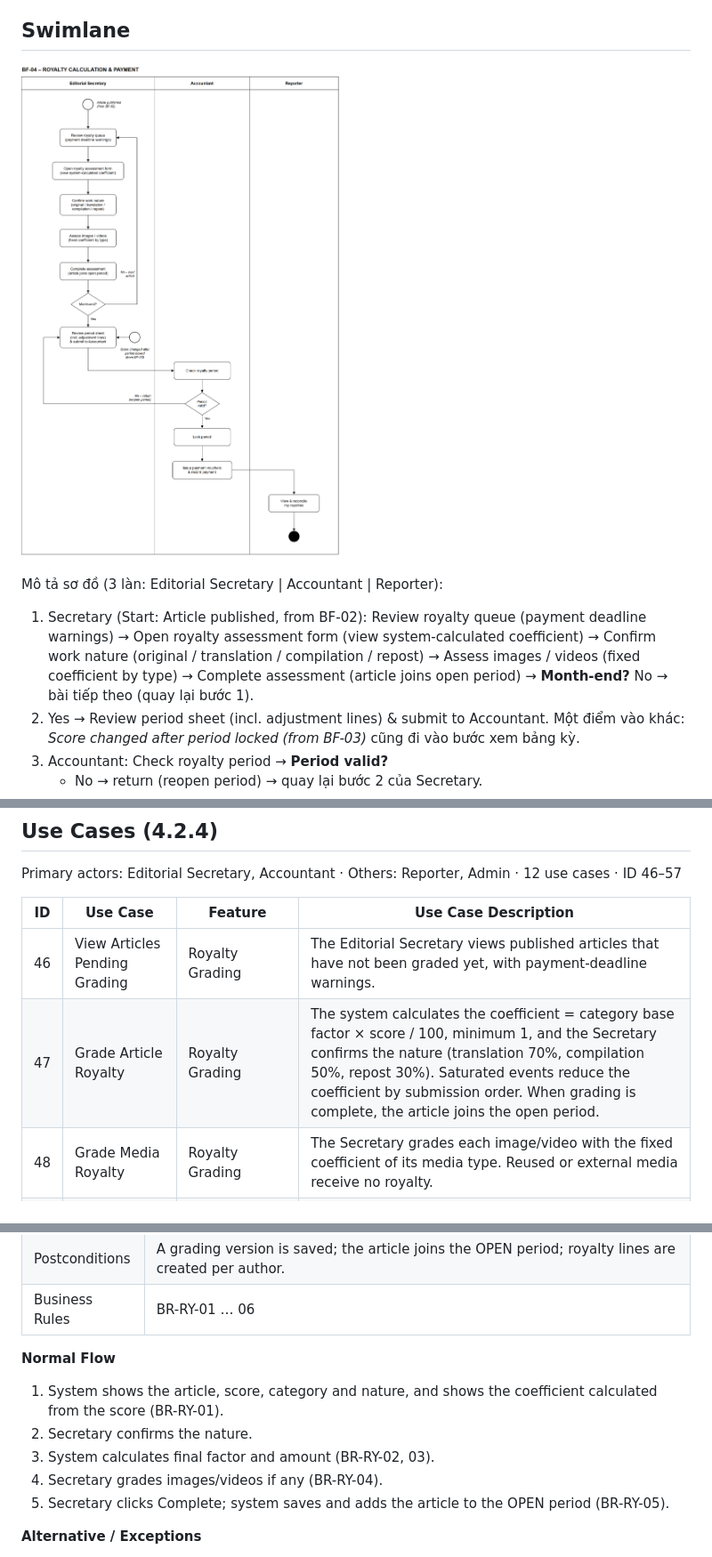
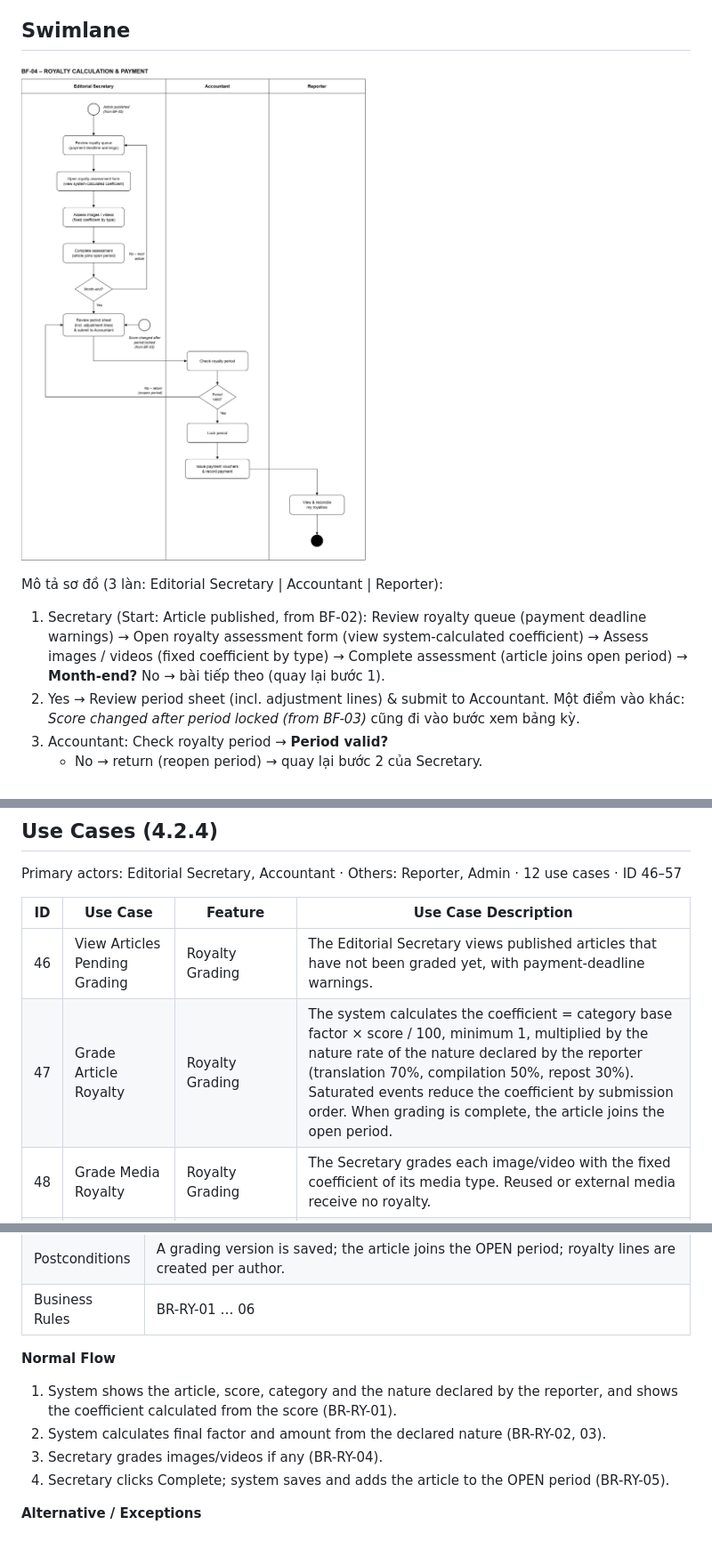
Before and after one commit to SWP391-GROUP3/swp391, a Markdown page: docs/SRS_BF04_Royalty.md, 3 parts joined by grey strips. Shown at 89% size. Rendered like a GitHub page; pictures changed too: docs/srs-images/bf04-swimlane.png.

```diff
--- a/docs/SRS_BF04_Royalty.md
+++ b/docs/SRS_BF04_Royalty.md
@@ -11,7 +11,7 @@
 
 Mô tả sơ đồ (3 làn: Editorial Secretary | Accountant | Reporter):
 
-1. Secretary (Start: Article published, from BF-02): Review royalty queue (payment deadline warnings) → Open royalty assessment form (view system-calculated coefficient) → Confirm work nature (original / translation / compilation / repost) → Assess images / videos (fixed coefficient by type) → Complete assessment (article joins open period) → **Month-end?** No → bài tiếp theo (quay lại bước 1).
+1. Secretary (Start: Article published, from BF-02): Review royalty queue (payment deadline warnings) → Open royalty assessment form (view system-calculated coefficient) → Assess images / videos (fixed coefficient by type) → Complete assessment (article joins open period) → **Month-end?** No → bài tiếp theo (quay lại bước 1).
 2. Yes → Review period sheet (incl. adjustment lines) & submit to Accountant. Một điểm vào khác: *Score changed after period locked (from BF-03)* cũng đi vào bước xem bảng kỳ.
 3. Accountant: Check royalty period → **Period valid?**
    - No → return (reopen period) → quay lại bước 2 của Secretary.
@@ -35,7 +35,7 @@ Primary actors: Editorial Secretary, Accountant · Others: Reporter, Admin · 12
 | ID | Use Case | Feature | Use Case Description |
 |---|---|---|---|
 | 46 | View Articles Pending Grading | Royalty Grading | The Editorial Secretary views published articles that have not been graded yet, with payment-deadline warnings. |
-| 47 | Grade Article Royalty | Royalty Grading | The system calculates the coefficient = category base factor × score / 100, minimum 1, and the Secretary confirms the nature (translation 70%, compilation 50%, repost 30%). Saturated events reduce the coefficient by submission order. When grading is complete, the article joins the open period. |
+| 47 | Grade Article Royalty | Royalty Grading | The system calculates the coefficient = category base factor × score / 100, minimum 1, multiplied by the nature rate of the nature declared by the reporter (translation 70%, compilation 50%, repost 30%). Saturated events reduce the coefficient by submission order. When grading is complete, the article joins the open period. |
 | 48 | Grade Media Royalty | Royalty Grading | The Secretary grades each image/video with the fixed coefficient of its media type. Reused or external media receive no royalty. |
 | 49 | View Royalty Periods | Royalty Period | The Secretary and the Accountant view monthly royalty periods with status and total amount. |
 | 50 | Close Royalty Period | Royalty Period | At month-end, the Secretary reviews the period sheet (including adjustment lines) and submits it to the Accountant. |
@@ -60,11 +60,10 @@ Primary actors: Editorial Secretary, Accountant · Others: Reporter, Admin · 12
 | Business Rules | BR-RY-01 … 06 |
 
 **Normal Flow**
-1. System shows the article, score, category and nature, and shows the coefficient calculated from the score (BR-RY-01).
-2. Secretary confirms the nature.
-3. System calculates final factor and amount (BR-RY-02, 03).
-4. Secretary grades images/videos if any (BR-RY-04).
-5. Secretary clicks Complete; system saves and adds the article to the OPEN period (BR-RY-05).
+1. System shows the article, score, category and the nature declared by the reporter, and shows the coefficient calculated from the score (BR-RY-01).
+2. System calculates final factor and amount from the declared nature (BR-RY-02, 03).
+3. Secretary grades images/videos if any (BR-RY-04).
+4. Secretary clicks Complete; system saves and adds the article to the OPEN period (BR-RY-05).
 
 **Alternative / Exceptions**
 - A1 Score changed after grading (BF-03): a new version is created; if the period is LOCKED the difference goes to the next period (BR-RY-06).
```
Also changed, not shown: other parts of docs/SRS_BF04_Royalty.md (+1 -0 lines), docs/ProjectTracking.md (+1 -1 lines), docs/SRS_Overview.md (+1 -1 lines), 2 other files.
